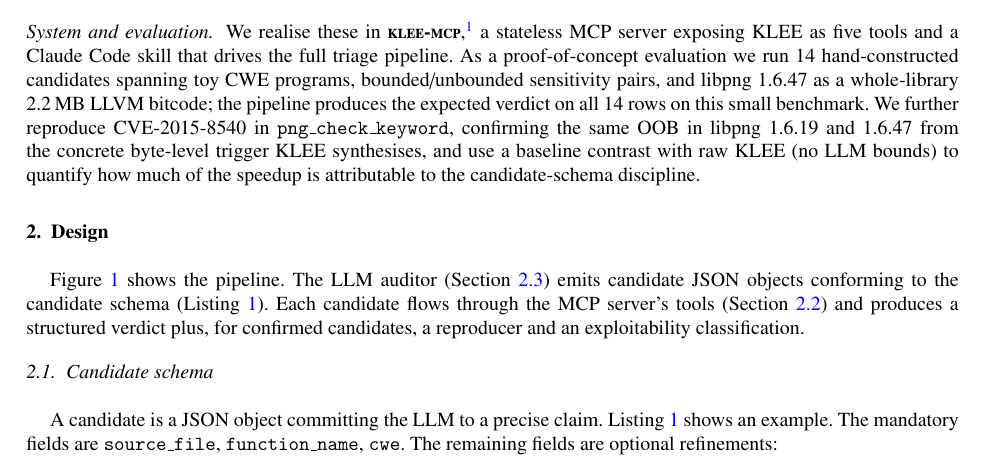
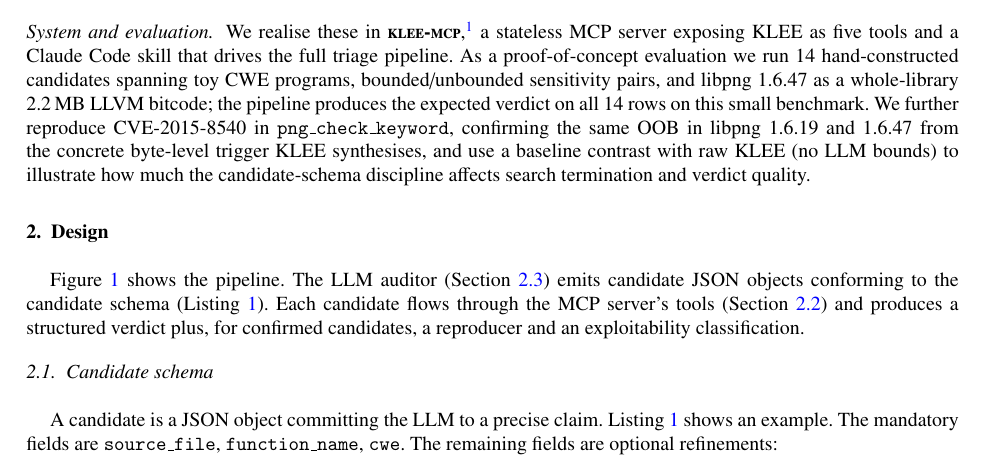
Before and after one commit to FHNW-Security-Lab/klee-mcp, a LaTeX paper (paper/klee-mcp-kes.tex): part of page 2 of 9, cut so that both start at the same text. Compiled offline with pdfLaTeX.

Commit message:
Fix 'speedup' wording in Sec.1 baseline mention
Raw KLEE times out without producing a verdict, so the comparison is
not speed against speed. It is verdict-completeness / search-
termination. Reworded:

  'quantify how much of the speedup is attributable to the
   candidate-schema discipline'
->
  'illustrate how much the candidate-schema discipline affects
   search termination and verdict quality'.

```diff
--- a/paper/klee-mcp-kes.tex
+++ b/paper/klee-mcp-kes.tex
@@ -77,7 +77,7 @@ Triage is the bottleneck of C/C++ vulnerability work: static analysers emit thou
 
 \paragraph{Methodological contributions} The contribution of this work is not the integration of an LLM with KLEE as such, but three concrete methodological choices that the integration makes possible. (i) A \emph{candidate schema} (CWE, tainted inputs, LLM-supplied semantic bounds, retry policy) that forces the language model to commit to a structured, machine-checkable specification \emph{before} the symbolic engine runs, in place of free-form harness source. (ii) A \emph{retractable-bounds protocol}: LLM-declared preconditions are delivered to KLEE as \texttt{klee\_assume} predicates and automatically relaxed by the server on an infeasible verdict, so that mis-modelled preconditions are surfaced rather than silently mis-verifying. (iii) A \emph{symex-witness-to-disclosure} pipeline that turns each confirmed verdict into a compilable standalone \texttt{reproduce.c}, a \texttt{poc.bin}, and a heuristic exploitability classification (primitive, severity, region, CVSS-3.1 vector) aimed at a coordinated-disclosure workflow.
 
-\paragraph{System and evaluation} We realise these in \textbf{\textsc{klee-mcp}},\footnote{Source, skill, and reproducible benchmark: \url{https://github.com/FHNW-Security-Lab/klee-mcp}} a stateless MCP server exposing KLEE as five tools and a Claude Code skill that drives the full triage pipeline. As a proof-of-concept evaluation we run 14 hand-constructed candidates spanning toy CWE programs, bounded/unbounded sensitivity pairs, and libpng~1.6.47 as a whole-library 2.2\,MB LLVM bitcode; the pipeline produces the expected verdict on all 14 rows on this small benchmark. We further reproduce CVE-2015-8540 in \texttt{png\_check\_keyword}, confirming the same OOB in libpng 1.6.19 and 1.6.47 from the concrete byte-level trigger KLEE synthesises, and use a baseline contrast with raw KLEE (no LLM bounds) to quantify how much of the speedup is attributable to the candidate-schema discipline.
+\paragraph{System and evaluation} We realise these in \textbf{\textsc{klee-mcp}},\footnote{Source, skill, and reproducible benchmark: \url{https://github.com/FHNW-Security-Lab/klee-mcp}} a stateless MCP server exposing KLEE as five tools and a Claude Code skill that drives the full triage pipeline. As a proof-of-concept evaluation we run 14 hand-constructed candidates spanning toy CWE programs, bounded/unbounded sensitivity pairs, and libpng~1.6.47 as a whole-library 2.2\,MB LLVM bitcode; the pipeline produces the expected verdict on all 14 rows on this small benchmark. We further reproduce CVE-2015-8540 in \texttt{png\_check\_keyword}, confirming the same OOB in libpng 1.6.19 and 1.6.47 from the concrete byte-level trigger KLEE synthesises, and use a baseline contrast with raw KLEE (no LLM bounds) to illustrate how much the candidate-schema discipline affects search termination and verdict quality.
 
 \section{Design}
 \label{sec:design}
```
Also changed, not shown: paper/klee-mcp-kes.pdf.
